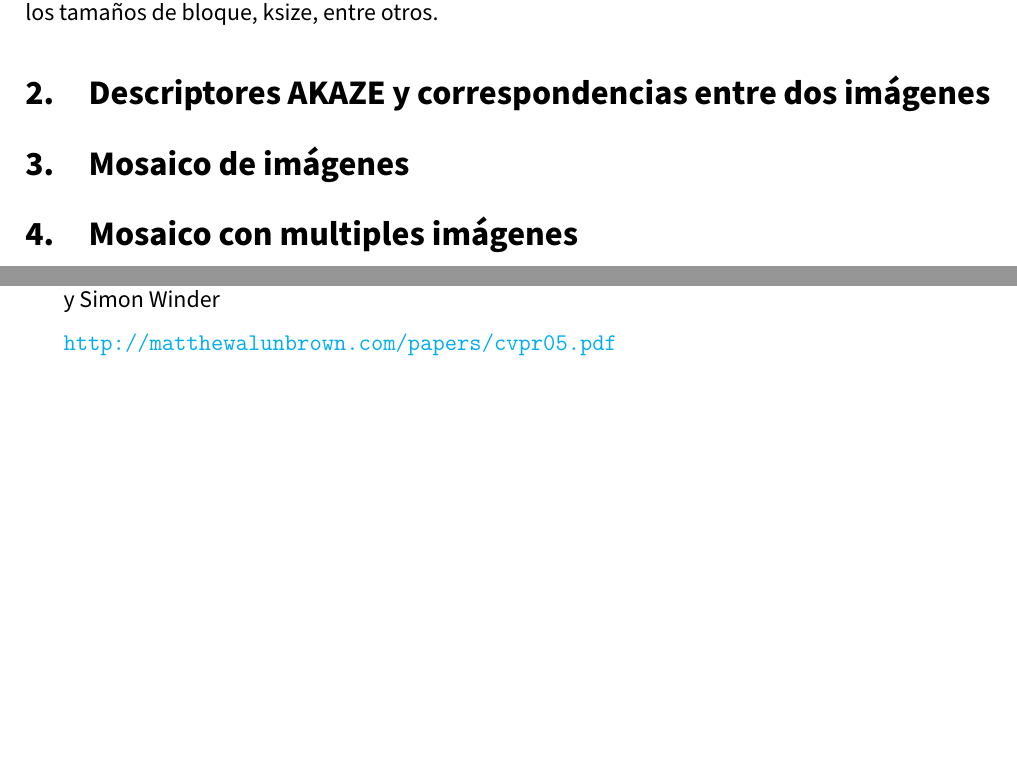
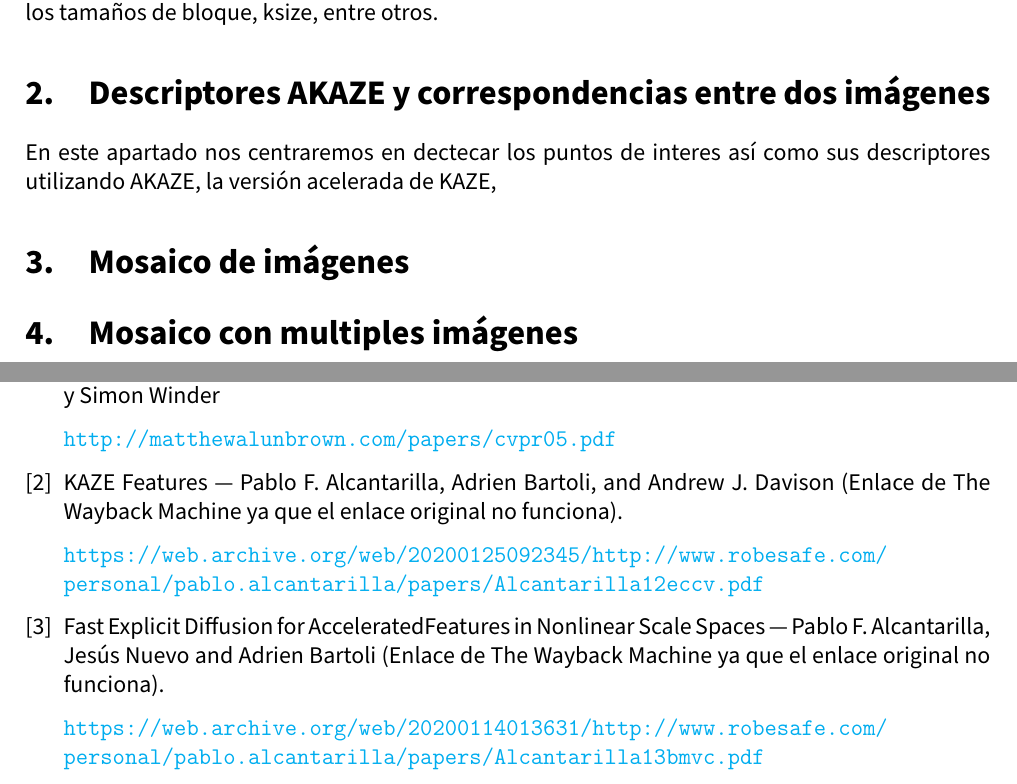
Before and after one commit to advy99/VC, a LaTeX document (p3/memoria/VC_memoria3.tex): two parts of pages 9 and 10 of 10, joined at a grey line, cut so that both start at the same text, the shorter picture padded with empty space. Compiled offline with pdfLaTeX.

Commit message:
bibliografia para el punto 2 de AKAZE

```diff
--- a/p3/memoria/VC_memoria3.tex
+++ b/p3/memoria/VC_memoria3.tex
@@ -270,6 +270,8 @@ Como era de esperar, se eliminan muchos de los puntos de interes obtenidos, aunq
 
 \section{Descriptores AKAZE y correspondencias entre dos imágenes}
 
+En este apartado nos centraremos en dectecar los puntos de interes así como sus descriptores utilizando AKAZE, la versión acelerada de KAZE,
+
 \section{Mosaico de imágenes}
 
 \section{Mosaico con multiples imágenes}
@@ -289,6 +291,19 @@ Como era de esperar, se eliminan muchos de los puntos de interes obtenidos, aunq
 
 		\url{http://matthewalunbrown.com/papers/cvpr05.pdf}
 
+	\bibitem{kaze}
+
+		KAZE Features --- Pablo F. Alcantarilla, Adrien Bartoli, and Andrew J. Davison (Enlace de The Wayback Machine ya que el enlace original no funciona).
+
+		\url{https://web.archive.org/web/20200125092345/http://www.robesafe.com/personal/pablo.alcantarilla/papers/Alcantarilla12eccv.pdf}
+
+	\bibitem{akaze}
+
+		Fast Explicit Diffusion for AcceleratedFeatures in Nonlinear Scale Spaces --- Pablo F. Alcantarilla, Jesús Nuevo and Adrien Bartoli (Enlace de The Wayback Machine ya que el enlace original no funciona).
+
+		\url{https://web.archive.org/web/20200114013631/http://www.robesafe.com/personal/pablo.alcantarilla/papers/Alcantarilla13bmvc.pdf}
+
+
 
 \end{thebibliography}
 
```
